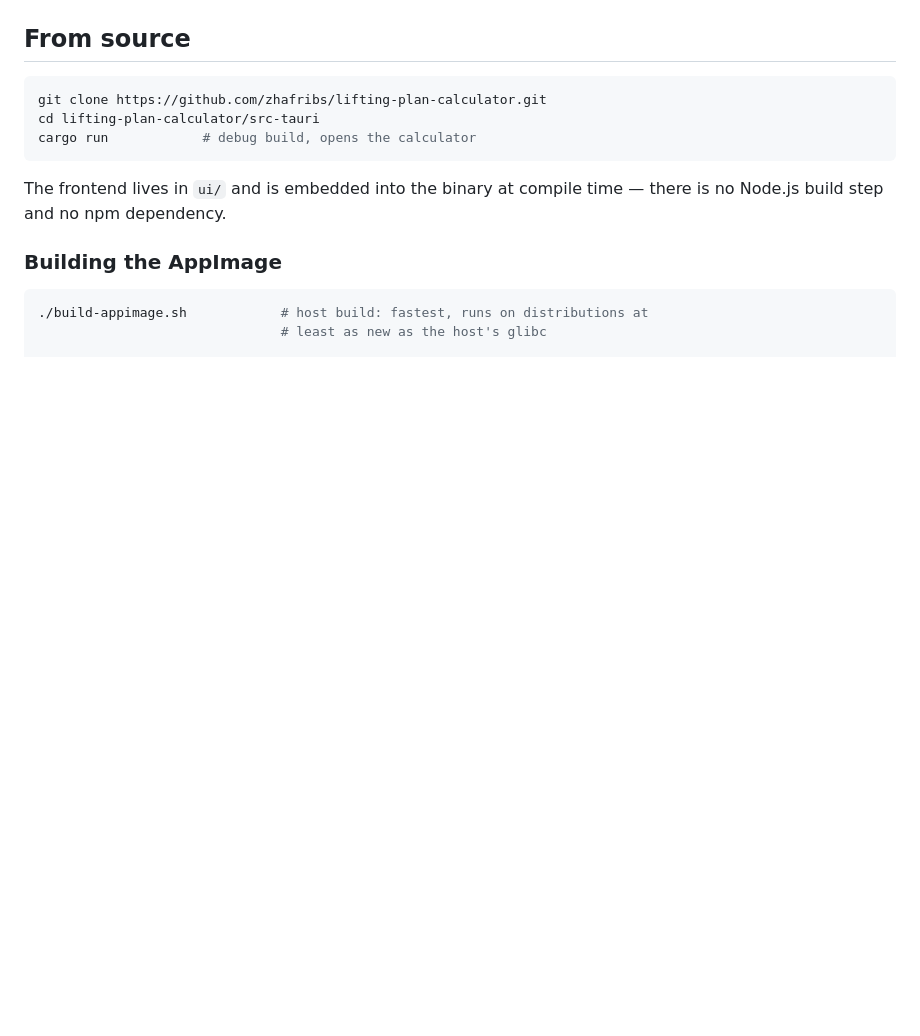
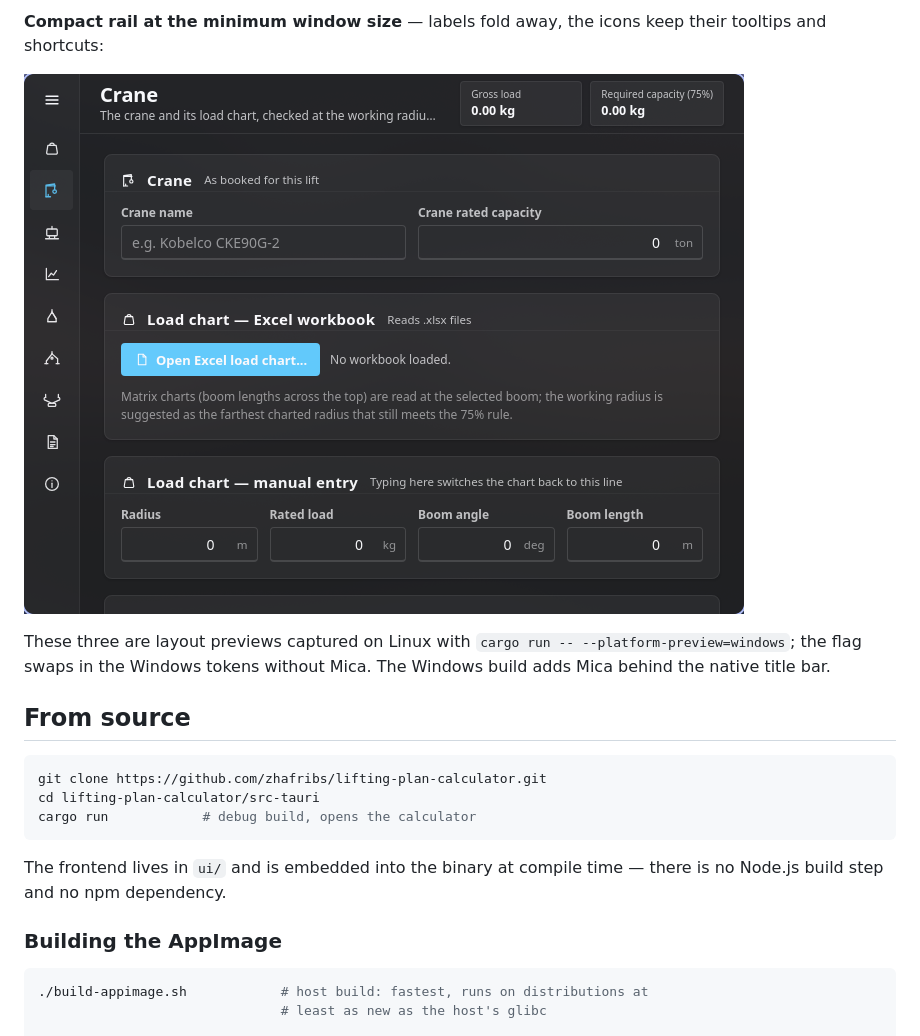
Before and after one commit to zhafribs/lifting-plan-calculator, a Markdown page: README.md, the part around one of its changes. Drawn GitHub-style; pictures changed too: docs/screenshots/windows-11-compact.png (added); blank space fills up the shorter version.

````diff
--- a/README.md
+++ b/README.md
@@ -196,3 +212,12 @@ captures.
+**Compact rail at the minimum window size** — labels fold away, the icons keep
+their tooltips and shortcuts:
+
+![Windows 11 compact rail](docs/screenshots/windows-11-compact.png)
+
+These three are layout previews captured on Linux with
+`cargo run -- --platform-preview=windows`; the flag swaps in the Windows tokens
+without Mica. The Windows build adds Mica behind the native title bar.
+
 ## From source
 
 ```bash
````
Also changed, not shown: other parts of README.md (+16 -0 lines), docs/tutorial.md (+4 -0 lines), docs/screenshots/windows-11-dark.png (added), docs/screenshots/windows-11-light.png (added), 2 other files.
